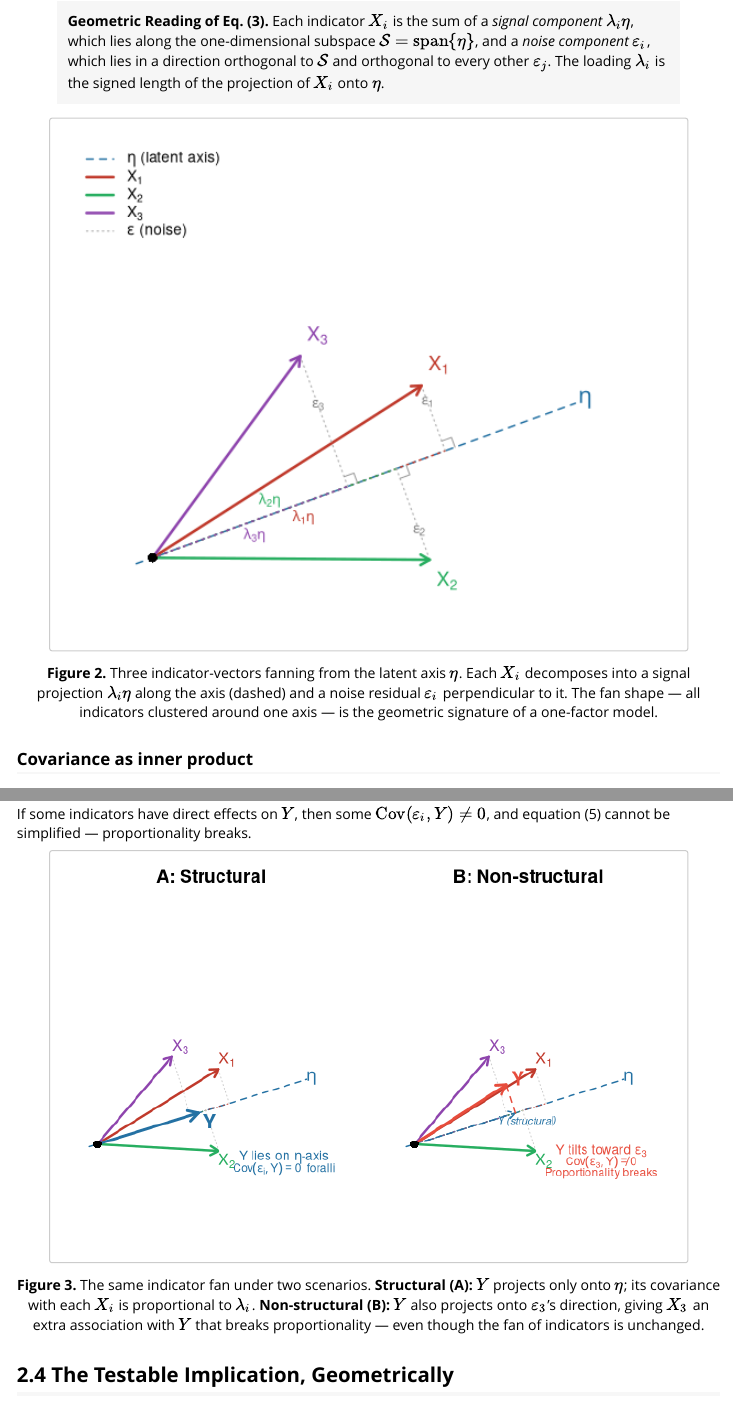
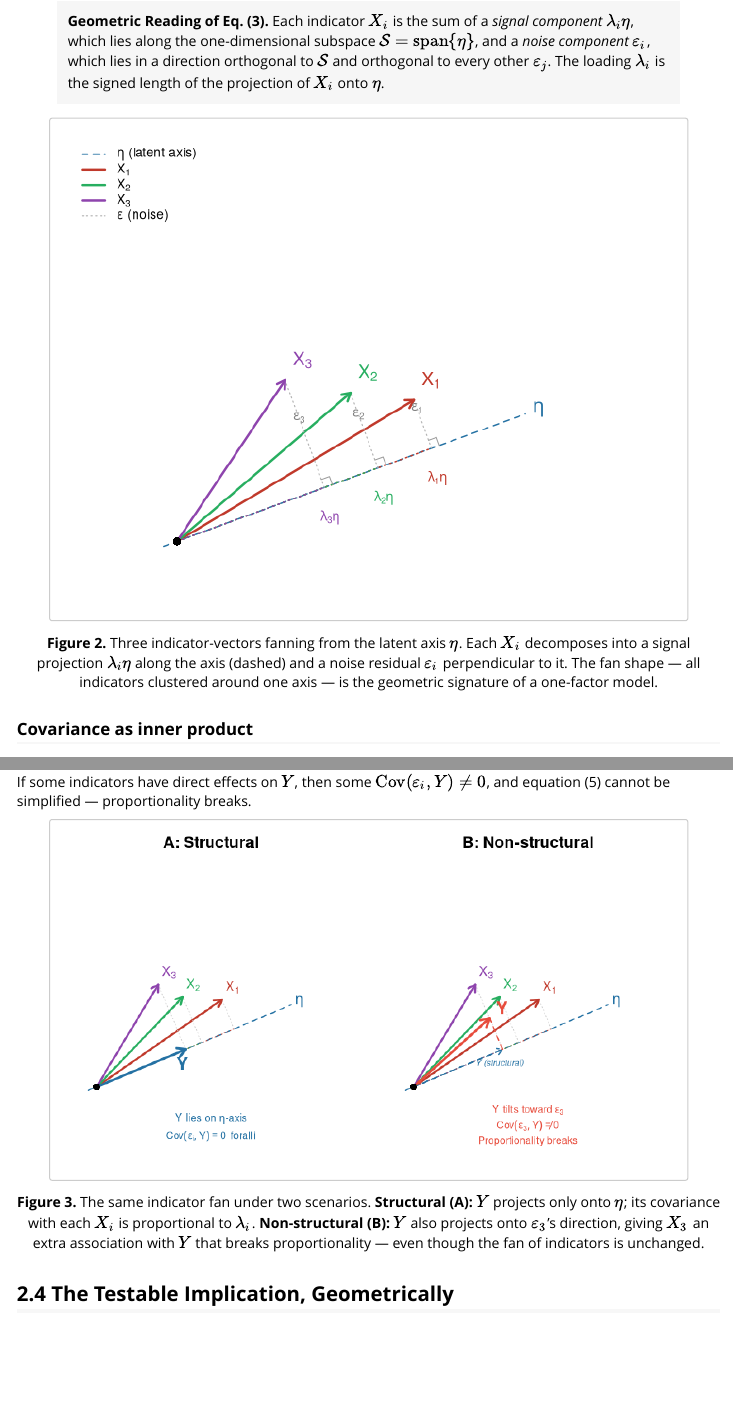
Before and after one commit to felipelfv/structest, an R Markdown document (vignettes/geometry.Rmd): the page in a window 1100 px wide, from 1020 px down, and a second part further down, joined at a grey line. Rendered offline with R 4.5, knitr and Pandoc, with nearby package versions.

Commit message:
fix geometry vignette figures: consistent fan direction and label placement

````diff
--- a/vignettes/geometry.Rmd
+++ b/vignettes/geometry.Rmd
@@ -121,18 +121,17 @@ variable-vector into two components:
 > and orthogonal to every other $\varepsilon_j$. The loading $\lambda_i$
 > is the signed length of the projection of $X_i$ onto $\eta$.
 
-```{r fig2-fan-decomposition, echo=FALSE, fig.cap="**Figure 2.** Three indicator-vectors fanning from the latent axis $\\eta$. Each $X_i$ decomposes into a signal projection $\\lambda_i\\eta$ along the axis (dashed) and a noise residual $\\varepsilon_i$ perpendicular to it. The fan shape --- all indicators clustered around one axis --- is the geometric signature of a one-factor model.", fig.width=6, fig.height=5}
+```{r fig2-fan-decomposition, echo=FALSE, fig.cap="**Figure 2.** Three indicator-vectors fanning from the latent axis $\\eta$. Each $X_i$ decomposes into a signal projection $\\lambda_i\\eta$ along the axis (dashed) and a noise residual $\\varepsilon_i$ perpendicular to it. The fan shape --- all indicators clustered around one axis --- is the geometric signature of a one-factor model.", fig.width=7, fig.height=5.5}
 par(mfrow = c(1, 1), mar = c(1, 1, 1, 1))
 eta_angle <- 0.35  # radians above horizontal
-eta_len <- 1.0
 
 colors3 <- c("#c0392b", "#27ae60", "#8e44ad")
 names3 <- c(expression(X[1]), expression(X[2]), expression(X[3]))
-lambdas <- c(0.9, 0.75, 0.6)
-noise_mag <- c(0.2, 0.28, 0.4)
-noise_sign <- c(1, -1, 1)
+lambdas <- c(0.95, 0.75, 0.55)
+noise_mag <- c(0.18, 0.28, 0.40)
+noise_sign <- c(1, 1, 1)  # all on same side for clean fan shape
 
-plot(NULL, xlim = c(-0.15, 1.4), ylim = c(-0.15, 1.15),
+plot(NULL, xlim = c(-0.15, 1.5), ylim = c(-0.15, 1.35),
      asp = 1, axes = FALSE, xlab = "", ylab = "")
 
 # eta axis (dashed line)
@@ -140,7 +139,7 @@ eta_dir <- c(cos(eta_angle), sin(eta_angle))
 segments(-0.05 * eta_dir[1], -0.05 * eta_dir[2],
          1.3 * eta_dir[1], 1.3 * eta_dir[2],
          col = "#2471a3", lwd = 1.5, lty = 2)
-text(1.33 * eta_dir[1], 1.33 * eta_dir[2],
+text(1.35 * eta_dir[1], 1.35 * eta_dir[2],
      expression(eta), col = "#2471a3", font = 2, cex = 1.3)
 
 perp_dir <- c(-sin(eta_angle), cos(eta_angle))
@@ -154,7 +153,7 @@ for (i in seq_along(lambdas)) {
   sx <- lam * eta_dir[1]
   sy <- lam * eta_dir[2]
 
-  # noise direction
+  # noise direction (perpendicular to eta)
   nx <- ns * perp_dir[1]
   ny <- ns * perp_dir[2]
 
@@ -177,20 +176,20 @@ for (i in seq_along(lambdas)) {
   # full vector arrow
   arrows(0, 0, ex, ey, col = colors3[i], lwd = 2.5, length = 0.1)
 
-  # labels
-  offset <- if (ns == -1) -0.06 else 0.06
-  text(ex + 0.05, ey + offset, names3[i], col = colors3[i],
-       font = 2, cex = 1.1)
+  # X_i label at arrow tip (offset outward from eta axis)
+  text(ex + 0.06, ey + 0.07, names3[i], col = colors3[i],
+       font = 2, cex = 1.2)
 
-  # lambda label along signal
-  lmx <- lam / 2 * eta_dir[1] + 0.04 * (if (ns > 0) -perp_dir[1] else perp_dir[1])
-  lmy <- lam / 2 * eta_dir[2] + 0.04 * (if (ns > 0) -perp_dir[2] else perp_dir[2])
-  text(lmx, lmy, bquote(lambda[.(i)] * eta), col = colors3[i], cex = 0.8)
+  # lambda label below the projection point (on the eta-axis side)
+  lmx <- sx - 0.06 * perp_dir[1]
+  lmy <- sy - 0.06 * perp_dir[2]
+  text(lmx, lmy, bquote(lambda[.(i)] * eta), col = colors3[i],
+       cex = 0.85, pos = 1)
 
-  # epsilon label
-  emx <- (sx + ex) / 2 + 0.05 * (if (ns > 0) perp_dir[1] else -perp_dir[1])
-  emy <- (sy + ey) / 2 + 0.05 * (if (ns > 0) perp_dir[2] else -perp_dir[2])
-  text(emx, emy, bquote(epsilon[.(i)]), col = "grey50", cex = 0.8)
+  # epsilon label beside the midpoint of noise segment (outward side)
+  emx <- (sx + ex) / 2 + 0.06 * perp_dir[1]
+  emy <- (sy + ey) / 2 + 0.06 * perp_dir[2]
+  text(emx, emy, bquote(epsilon[.(i)]), col = "grey50", cex = 0.85)
 }
 
 # origin
@@ -275,25 +274,25 @@ If some indicators have direct effects on $Y$, then some
 $\mathrm{Cov}(\varepsilon_i, Y) \neq 0$, and equation (5) cannot be
 simplified --- proportionality breaks.
 
-```{r fig3-structural-vs-non, echo=FALSE, fig.cap="**Figure 3.** The same indicator fan under two scenarios. **Structural (A):** $Y$ projects only onto $\\eta$; its covariance with each $X_i$ is proportional to $\\lambda_i$. **Non-structural (B):** $Y$ also projects onto $\\varepsilon_3$'s direction, giving $X_3$ an extra association with $Y$ that breaks proportionality --- even though the fan of indicators is unchanged.", fig.width=7, fig.height=4.5}
+```{r fig3-structural-vs-non, echo=FALSE, fig.cap="**Figure 3.** The same indicator fan under two scenarios. **Structural (A):** $Y$ projects only onto $\\eta$; its covariance with each $X_i$ is proportional to $\\lambda_i$. **Non-structural (B):** $Y$ also projects onto $\\varepsilon_3$'s direction, giving $X_3$ an extra association with $Y$ that breaks proportionality --- even though the fan of indicators is unchanged.", fig.width=8, fig.height=4.5}
 draw_scenario <- function(structural = TRUE, main = "") {
-  eta_angle <- 0.3
+  eta_angle <- 0.4
   eta_dir <- c(cos(eta_angle), sin(eta_angle))
   perp_dir <- c(-sin(eta_angle), cos(eta_angle))
 
-  plot(NULL, xlim = c(-0.1, 1.5), ylim = c(-0.2, 1.1),
+  plot(NULL, xlim = c(-0.1, 1.4), ylim = c(-0.35, 1.2),
        asp = 1, axes = FALSE, xlab = "", ylab = "", main = main)
 
   # eta axis
   segments(-0.05 * eta_dir[1], -0.05 * eta_dir[2],
-           1.35 * eta_dir[1], 1.35 * eta_dir[2],
+           1.2 * eta_dir[1], 1.2 * eta_dir[2],
            col = "#2471a3", lwd = 1.5, lty = 2)
-  text(1.38 * eta_dir[1], 1.38 * eta_dir[2],
+  text(1.25 * eta_dir[1], 1.25 * eta_dir[2],
        expression(eta), col = "#2471a3", font = 2, cex = 1.1)
 
-  lambdas <- c(0.85, 0.7, 0.6)
-  noise_m <- c(0.22, 0.26, 0.38)
-  noise_s <- c(1, -1, 1)
+  lambdas <- c(0.85, 0.65, 0.55)
+  noise_m <- c(0.18, 0.28, 0.40)
+  noise_s <- c(1, 1, 1)
   colors3 <- c("#c0392b", "#27ae60", "#8e44ad")
   names3 <- c(expression(X[1]), expression(X[2]), expression(X[3]))
 
@@ -310,29 +309,29 @@ draw_scenario <- function(structural = TRUE, main = "") {
     segments(0, 0, sx, sy, col = colors3[i], lwd = 1, lty = 3)
     segments(sx, sy, ex, ey, col = "grey80", lwd = 1, lty = 3)
     arrows(0, 0, ex, ey, col = colors3[i], lwd = 2.5, length = 0.1)
-    offset <- if (ns == -1) -0.06 else 0.06
-    text(ex + 0.05, ey + offset, names3[i], col = colors3[i],
+    text(ex + 0.06, ey + 0.07, names3[i], col = colors3[i],
          font = 2, cex = 1.0)
   }
 
   # Y vector
-  y_len <- 0.65
+  y_len <- 0.55
   ys_x <- y_len * eta_dir[1]; ys_y <- y_len * eta_dir[2]
 
   if (structural) {
     arrows(0, 0, ys_x, ys_y, col = "#2471a3", lwd = 3, length = 0.12)
-    text(ys_x + 0.07, ys_y - 0.05, "Y", col = "#2471a3",
+    text(ys_x - 0.02, ys_y - 0.08, "Y", col = "#2471a3",
          font = 2, cex = 1.3)
-    text(1.15, -0.08, expression("Y lies on" ~ eta * "-axis"),
-         col = "#2471a3", cex = 0.85)
-    text(1.15, -0.15, expression(Cov(epsilon[i], Y) == 0 ~ ~forall * i),
+    # annotation below the plot
+    text(0.65, -0.18, expression("Y lies on" ~ eta * "-axis"),
+         col = "#2471a3", cex = 0.8)
+    text(0.65, -0.28, expression(Cov(epsilon[i], Y) == 0 ~ ~forall * i),
          col = "#2471a3", cex = 0.75)
   } else {
     # structural Y faintly
     arrows(0, 0, ys_x, ys_y, col = "#2471a3", lwd = 1.5, lty = 2,
            length = 0.08)
-    text(ys_x + 0.07, ys_y - 0.05, "Y (structural)", col = "#2471a3",
-         cex = 0.7, font = 3)
+    text(ys_x - 0.02, ys_y - 0.08, "Y (structural)", col = "#2471a3",
+         cex = 0.65, font = 3)
 
     # non-structural Y: tilted toward epsilon_3
     coupling <- 0.6
@@ -340,16 +339,17 @@ draw_scenario <- function(structural = TRUE, main = "") {
     tilt_y <- coupling * noise_m[3] * 0.8 * eps3_dir[2]
     yn_x <- ys_x + tilt_x; yn_y <- ys_y + tilt_y
     arrows(0, 0, yn_x, yn_y, col = "#e74c3c", lwd = 3, length = 0.12)
-    text(yn_x + 0.07, yn_y + 0.04, "Y", col = "#e74c3c",
+    text(yn_x + 0.07, yn_y + 0.06, "Y", col = "#e74c3c",
          font = 2, cex = 1.3)
     # deviation line
     segments(ys_x, ys_y, yn_x, yn_y, col = "#e74c3c", lwd = 1.5, lty = 2)
 
-    text(1.15, -0.04, expression("Y tilts toward" ~ epsilon[3]),
-         col = "#e74c3c", cex = 0.85)
-    text(1.15, -0.11, expression(Cov(epsilon[3], Y) != 0),
+    # annotation below the plot
+    text(0.65, -0.13, expression("Y tilts toward" ~ epsilon[3]),
+         col = "#e74c3c", cex = 0.8)
+    text(0.65, -0.22, expression(Cov(epsilon[3], Y) != 0),
          col = "#e74c3c", cex = 0.75)
-    text(1.15, -0.18, "Proportionality breaks",
+    text(0.65, -0.31, "Proportionality breaks",
          col = "#e74c3c", cex = 0.75)
   }
 
````
Also changed, not shown: vignettes/geometry.Rmd (18 more changed lines).
